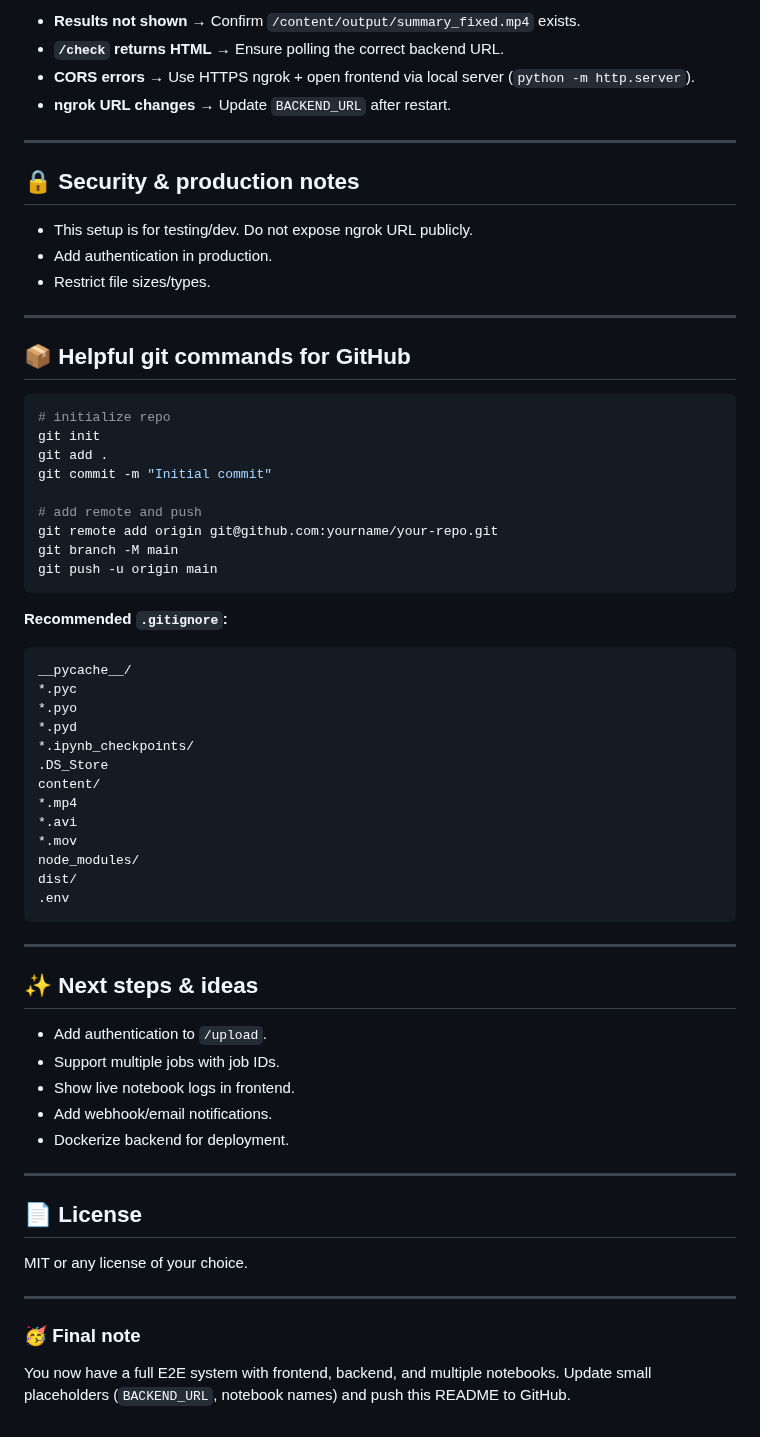
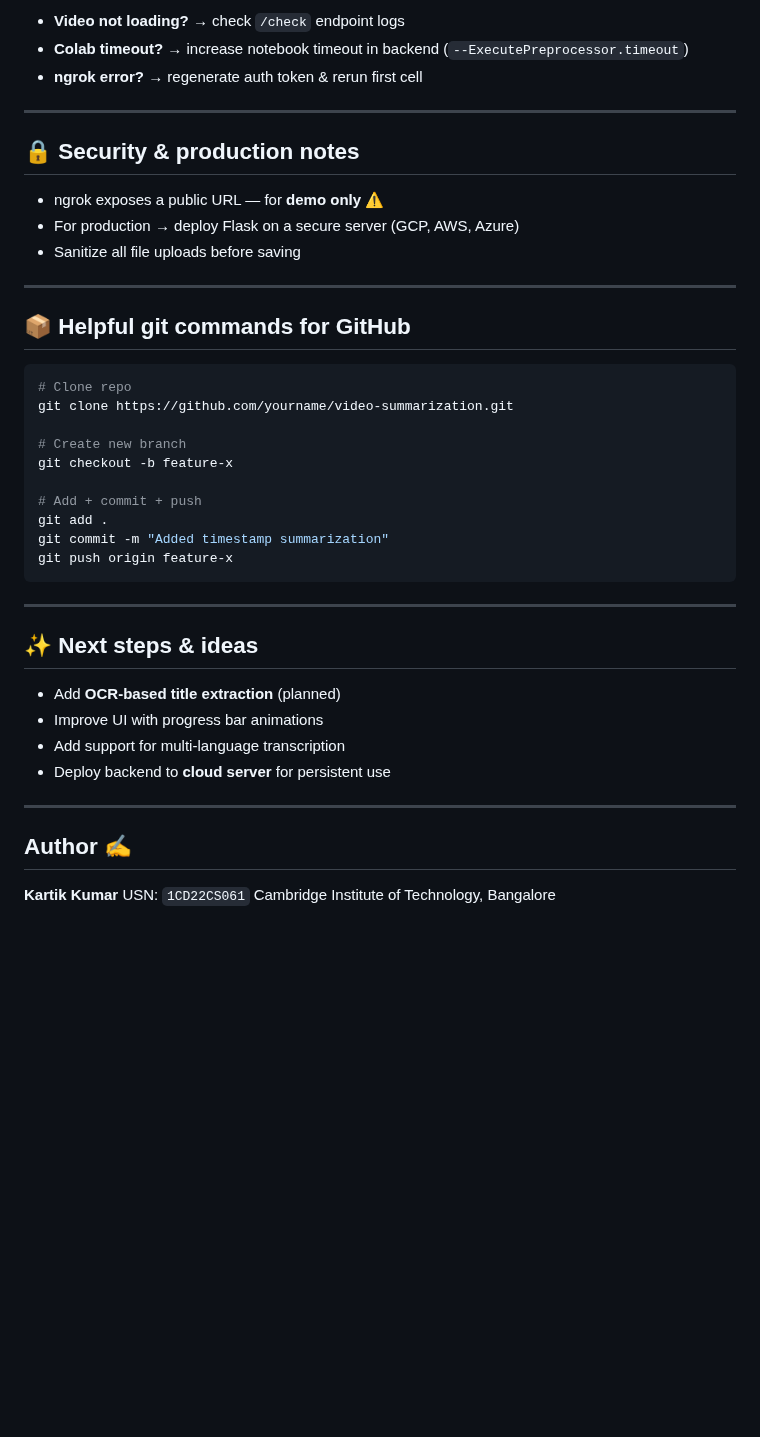
Before and after one commit to kartik99kumar1/Multimodal_Video_Summarization_Final_Year_Project_2025, a Markdown page: README.md, the part around one of its changes. Rendered like a GitHub page; blank space fills up the shorter version.

````diff
--- a/README.md
+++ b/README.md
@@ -153,69 +120,46 @@ This project provides a simple, attractive frontend (`index.html`) that uploads
 
-* **Results not shown** → Confirm `/content/output/summary_fixed.mp4` exists.
-* **`/check` returns HTML** → Ensure polling the correct backend URL.
-* **CORS errors** → Use HTTPS ngrok + open frontend via local server (`python -m http.server`).
-* **ngrok URL changes** → Update `BACKEND_URL` after restart.
+* **Video not loading?** → check `/check` endpoint logs
+* **Colab timeout?** → increase notebook timeout in backend (`--ExecutePreprocessor.timeout`)
+* **ngrok error?** → regenerate auth token & rerun first cell
 
 ---
 
 ## 🔒 Security & production notes
 
-* This setup is for testing/dev. Do not expose ngrok URL publicly.
-* Add authentication in production.
-* Restrict file sizes/types.
+* ngrok exposes a public URL — for **demo only** ⚠️
+* For production → deploy Flask on a secure server (GCP, AWS, Azure)
+* Sanitize all file uploads before saving
 
 ---
 
 ## 📦 Helpful git commands for GitHub
 
 ```bash
-# initialize repo
-git init
+# Clone repo
+git clone https://github.com/yourname/video-summarization.git
+
+# Create new branch
+git checkout -b feature-x
+
+# Add + commit + push
 git add .
-git commit -m "Initial commit"
-
-# add remote and push
-git remote add origin git@github.com:yourname/your-repo.git
-git branch -M main
-git push -u origin main
-```
-
-**Recommended `.gitignore`:**
-
-```
-__pycache__/
-*.pyc
-*.pyo
-*.pyd
-*.ipynb_checkpoints/
-.DS_Store
-content/
-*.mp4
-*.avi
-*.mov
-node_modules/
-dist/
-.env
+git commit -m "Added timestamp summarization"
+git push origin feature-x
 ```
 
 ---
 
 ## ✨ Next steps & ideas
 
-* Add authentication to `/upload`.
-* Support multiple jobs with job IDs.
-* Show live notebook logs in frontend.
-* Add webhook/email notifications.
-* Dockerize backend for deployment.
+* Add **OCR‑based title extraction** (planned)
+* Improve UI with progress bar animations
+* Add support for multi‑language transcription
+* Deploy backend to **cloud server** for persistent use
 
 ---
 
-## 📄 License
+## Author ✍️
 
-MIT or any license of your choice.
-
----
-
-### 🥳 Final note
-
-You now have a full E2E system with frontend, backend, and multiple notebooks. Update small placeholders (`BACKEND_URL`, notebook names) and push this README to GitHub.
+**Kartik Kumar**
+USN: `1CD22CS061`
+Cambridge Institute of Technology, Bangalore
````
Also changed, not shown: other parts of README.md (+67 -100 lines).
